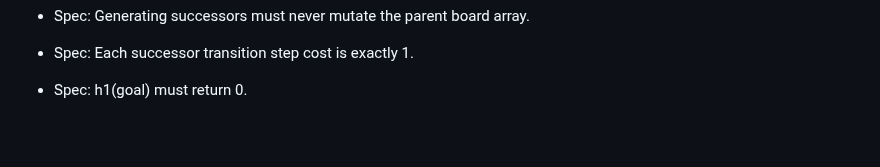
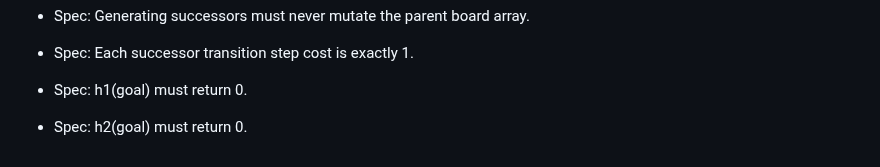
Before and after one commit to lakshyamehrotra28/AI-8Puzzle-Visualizer, a Markdown page: docs/testing.md, the part around the change. Rendered like a GitHub page; blank space fills up the shorter version.

Commit message:
docs: document unit test specification for h2 identity condition

```diff
--- a/docs/testing.md
+++ b/docs/testing.md
@@ -175,3 +175,5 @@ All 64 tests execute in under 200 milliseconds and require zero external depende
 - Spec: Each successor transition step cost is exactly 1.
 
 - Spec: h1(goal) must return 0.
+
+- Spec: h2(goal) must return 0.
```
